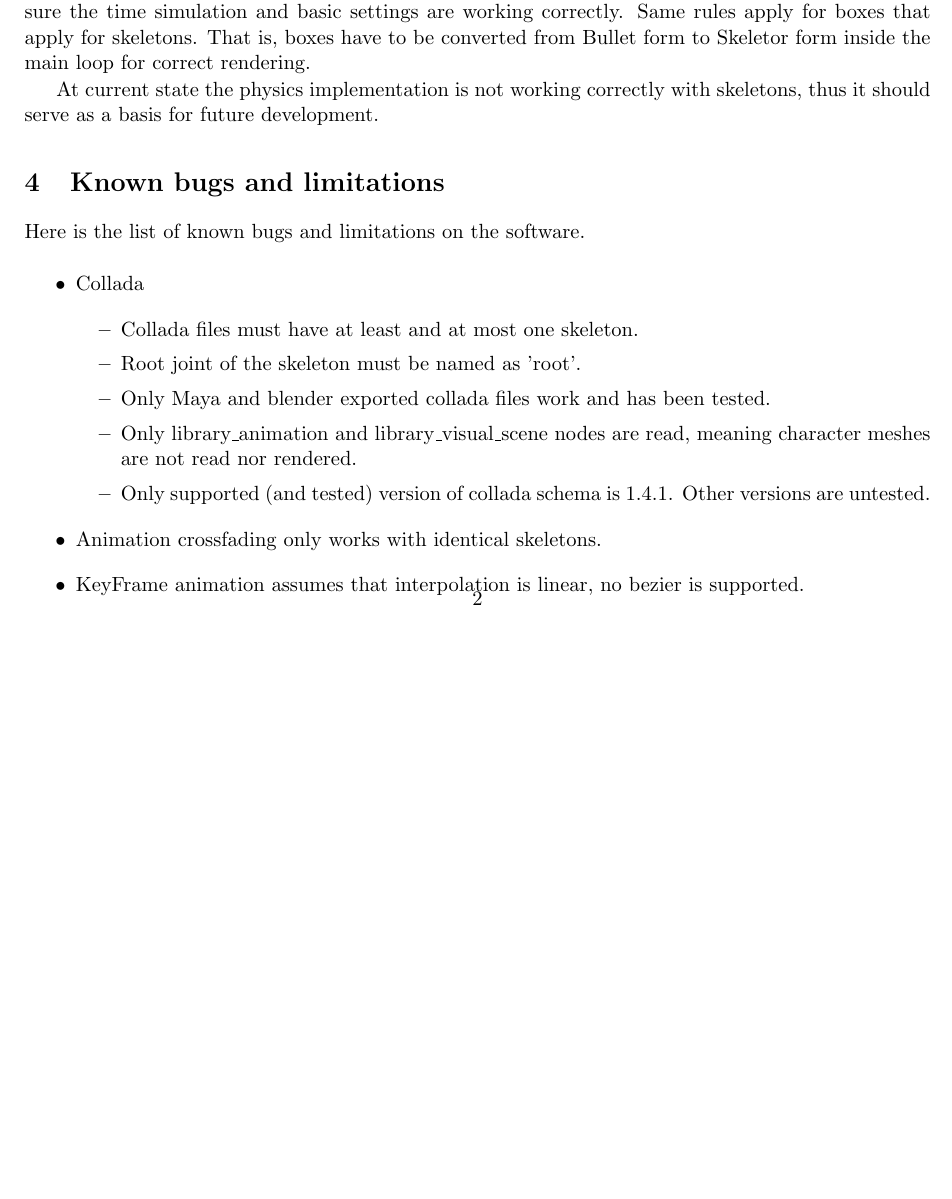
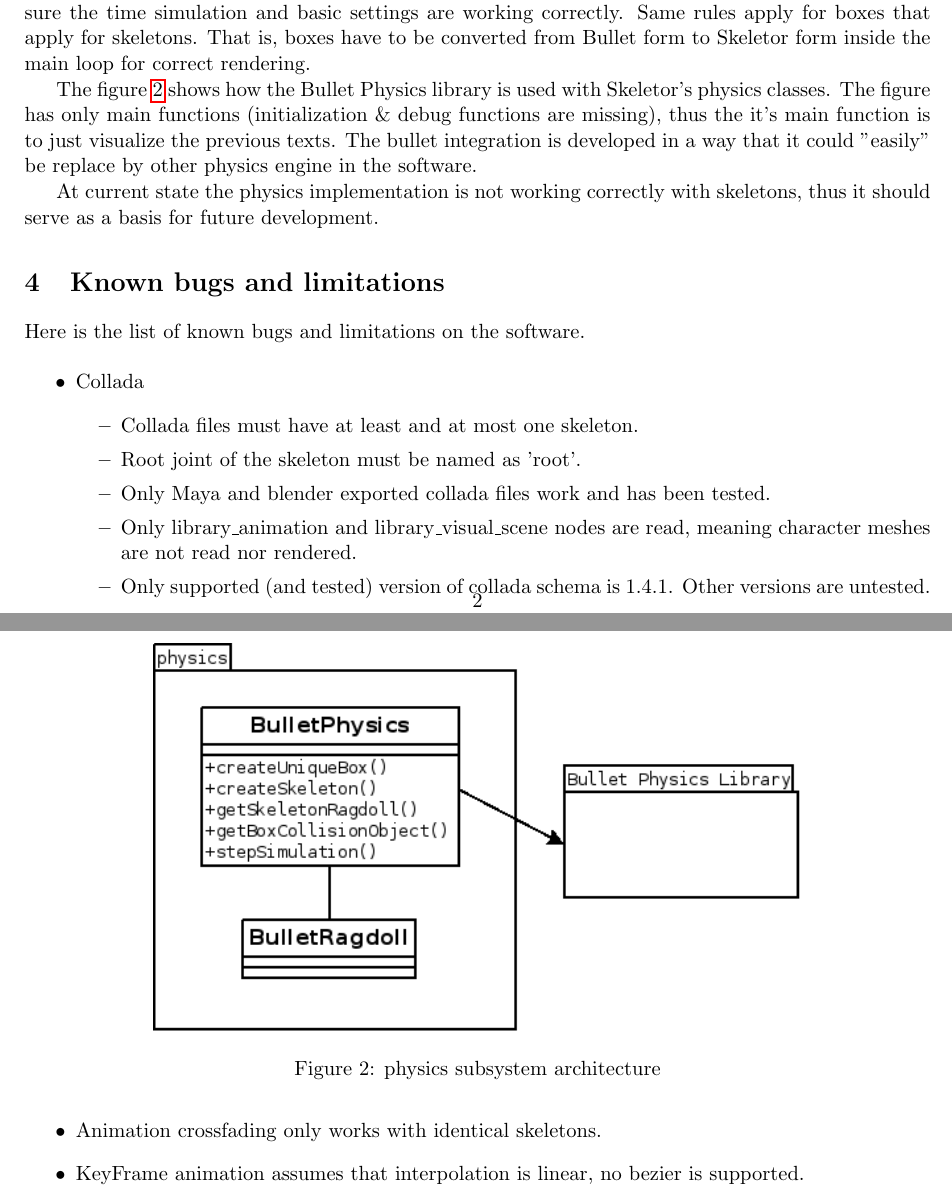
Before and after one commit to leomuona/skeletor, a LaTeX document (doc/technical_doc.tex): part of page 2 of 3 before the commit and two parts of pages 2 and 3 of 3 after it, the two joined at a grey line, cut so that both start at the same text, the shorter picture padded with empty space. Compiled offline with pdfLaTeX.

Commit message:
yeah documents for use, eh

```diff
--- a/doc/technical_doc.tex
+++ b/doc/technical_doc.tex
@@ -44,6 +44,15 @@ In skeletor we use Bullet Physics engine to calculate skeleton's physics "after
 
 Physics subsystem also supports boxes for couple reasons. Firsly, you can easily build a floor for the world with boxes. Secondly, physics engine is easy to get started with a few boxes, thus making sure the time simulation and basic settings are working correctly. Same rules apply for boxes that apply for skeletons. That is, boxes have to be converted from Bullet form to Skeletor form inside the main loop for correct rendering.
 
+\begin{figure}
+  \centering
+    \includegraphics[scale=0.7]{physics_subsystem.png}
+  \caption{physics subsystem architecture}
+  \label{physicssubsys}
+\end{figure}
+
+The figure~\ref{physicssubsys} shows how the Bullet Physics library is used with Skeletor's physics classes. The figure has only main functions (initialization \& debug functions are missing), thus the it's main function is to just visualize the previous texts. The bullet integration is developed in a way that it could "easily" be replace by other physics engine in the software.
+
 At current state the physics implementation is not working correctly with skeletons, thus it should serve as a basis for future development.
 
 \section{Known bugs and limitations}
```
Also changed, not shown: CMakeLists.txt (+4 -0 lines), doc/physics_subsystem.png (added), 1 other file.
